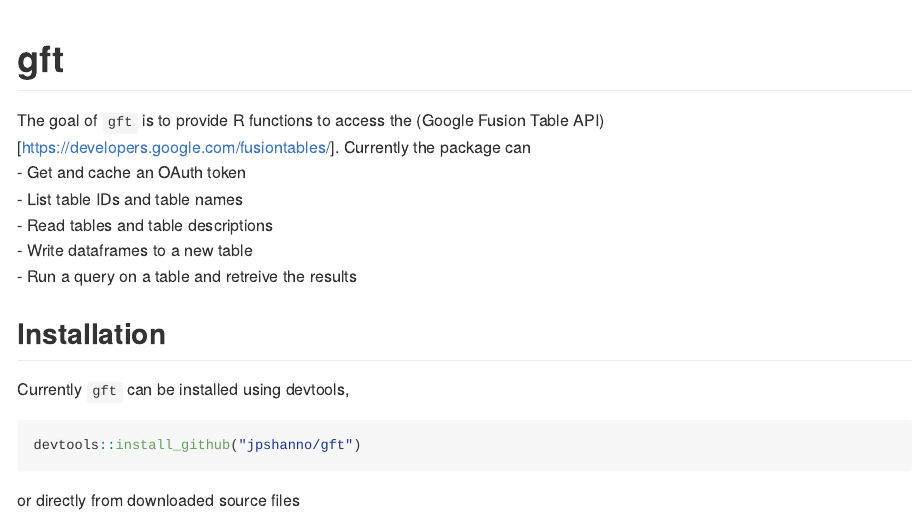
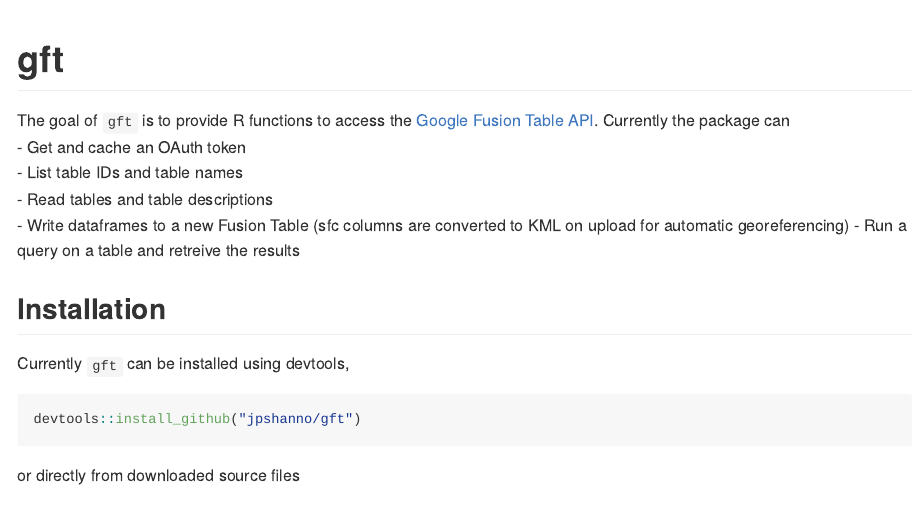
Before and after one commit to jpshanno/gft, an R Markdown document (README.Rmd): the page in a window 1100 px wide, from its top. The pictures show the output file README.md that the author committed with the source, drawn offline in the style of GitHub.

Commit message:
Typo in README

```diff
--- a/README.Rmd
+++ b/README.Rmd
@@ -16,11 +16,11 @@
 
 # gft
 
-The goal of `gft` is to provide R functions to access the (Google Fusion Table API)[https://developers.google.com/fusiontables/]. Currently the package can
+The goal of `gft` is to provide R functions to access the [Google Fusion Table API](https://developers.google.com/fusiontables/). Currently the package can
   - Get and cache an OAuth token
   - List table IDs and table names
   - Read tables and table descriptions
-  - Write dataframes to a new table
+  - Write dataframes to a new Fusion Table (sfc columns are converted to KML on upload for automatic georeferencing)
   - Run a query on a table and retreive the results
 
 ## Installation
```
Also changed, not shown: README.md.
